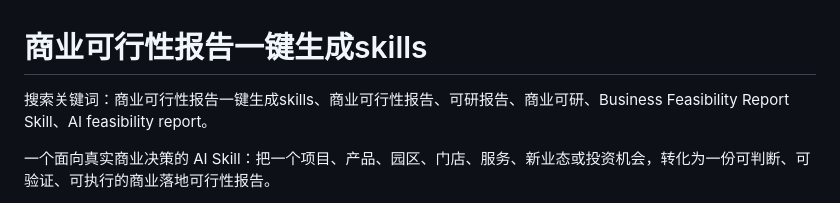
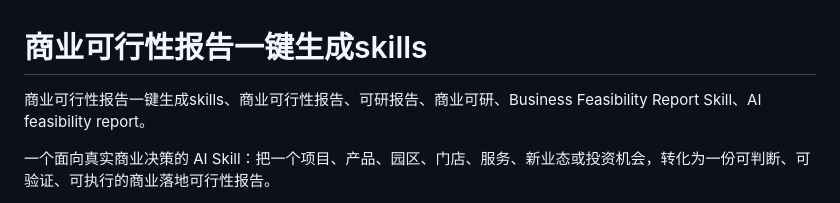
Before and after one commit to liujialang23-blip/KeYan-Business-Feasibility-Skill, a Markdown page: README.md, the part around the change. GitHub-like rendering.

```diff
--- a/README.md
+++ b/README.md
@@ -1,6 +1,6 @@
 # 商业可行性报告一键生成skills
 
-搜索关键词：商业可行性报告一键生成skills、商业可行性报告、可研报告、商业可研、Business Feasibility Report Skill、AI feasibility report。
+商业可行性报告一键生成skills、商业可行性报告、可研报告、商业可研、Business Feasibility Report Skill、AI feasibility report。
 
 一个面向真实商业决策的 AI Skill：把一个项目、产品、园区、门店、服务、新业态或投资机会，转化为一份可判断、可验证、可执行的商业落地可行性报告。
 
```
